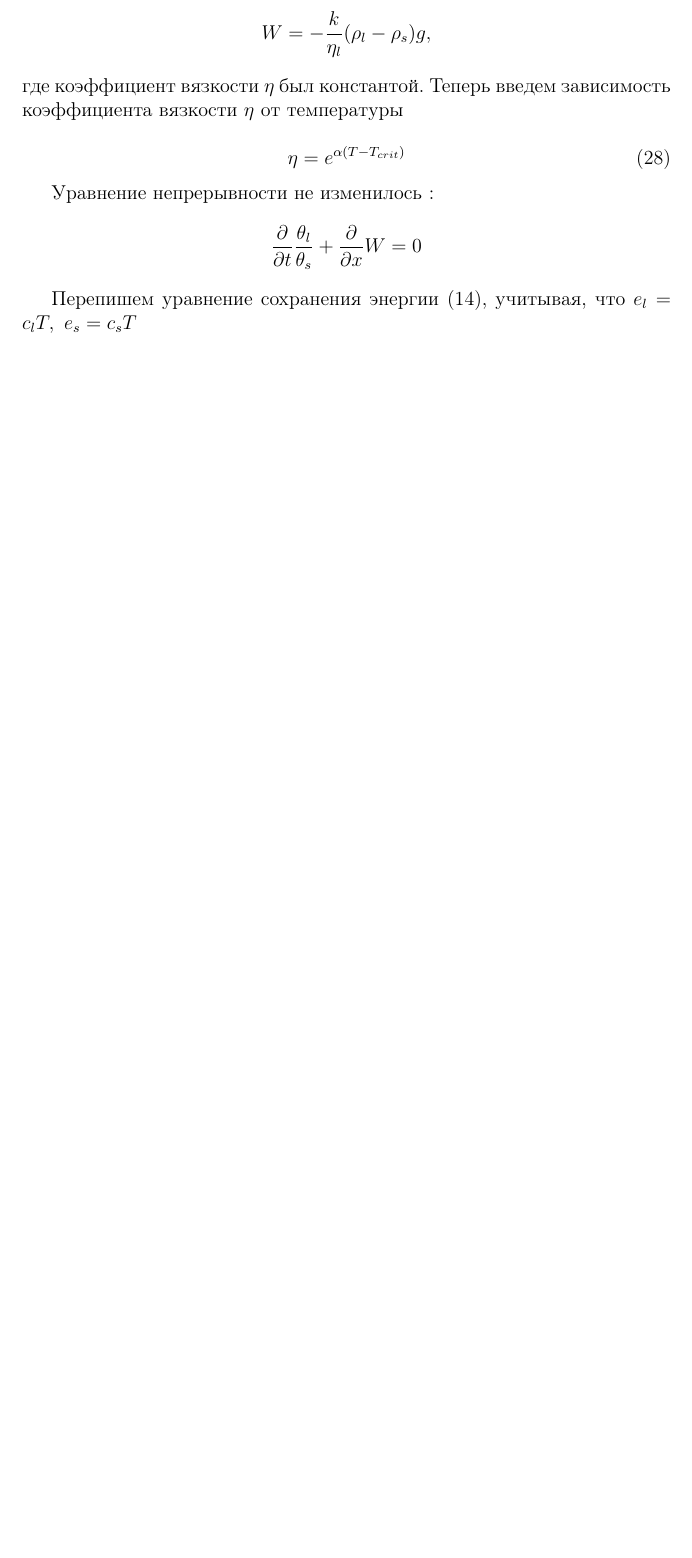
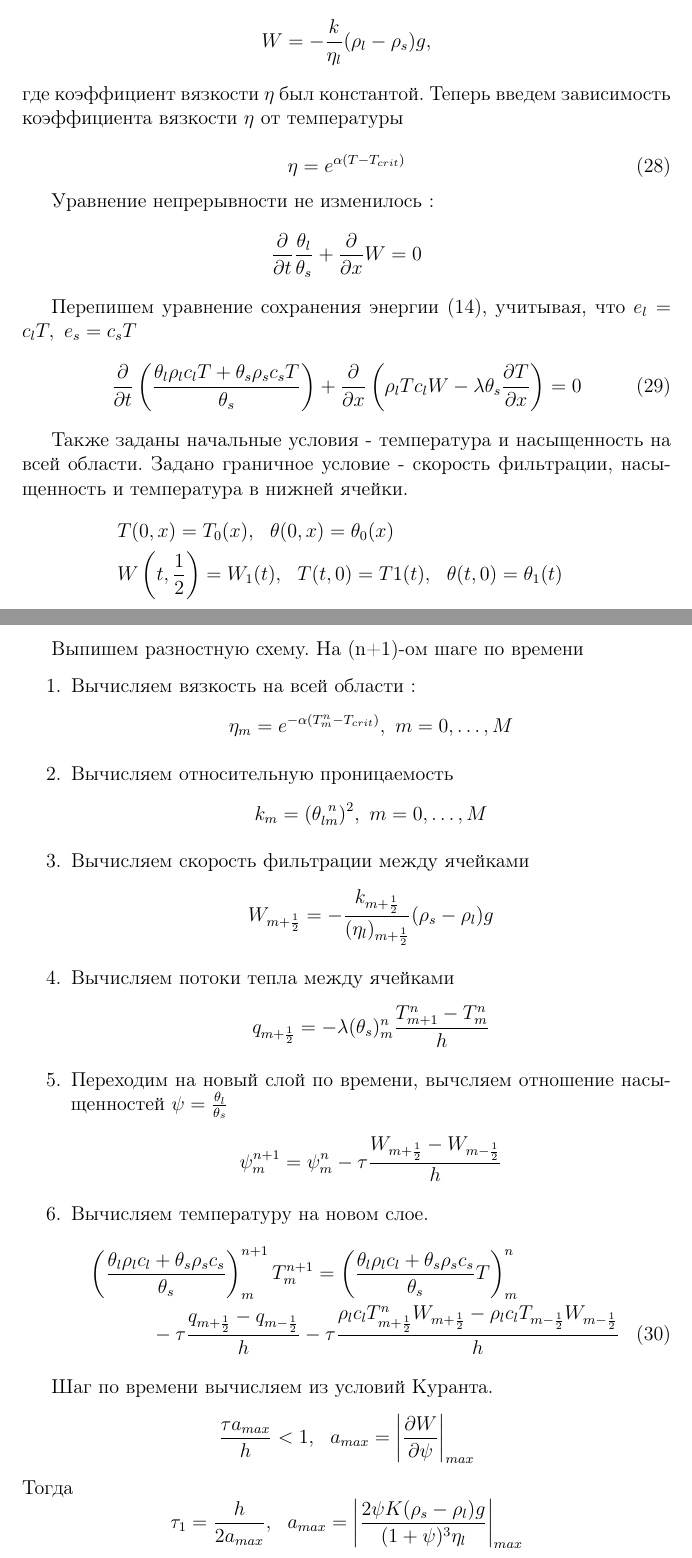
Before and after one commit to CompMathGroup/sagd, a LaTeX thesis (doc/diplom.tex): part of page 8 of 8 before the commit and two parts of pages 9 and 10 of 10 after it, the two joined at a grey line, cut so that both start at the same text, the shorter picture padded with empty space. Compiled offline with pdfLaTeX.

Commit message:
+Презентация

```diff
--- a/doc/diplom.tex
+++ b/doc/diplom.tex
@@ -302,6 +307,57 @@ $$
 $$
 
 Перепишем уравнение сохранения энергии \eqref{eq:conserv_new}, учитывая, что $ e_l = c_lT,\ e_s = c_sT $
+\begin{equation}
+\pd{}{t} \left(\frac{\theta_l \rho_l c_l T + \theta_s \rho_s c_s T}{\theta_s}\right) + \pd{}{x}\left(\rho_l T c_l W - \lambda \theta_s \pd{T}{x}\right) = 0
+\label{conserv}
+\end{equation}
+
+Также заданы начальные условия -  температура и насыщенность на всей области. Задано граничное условие - скорость фильтрации, насыщенность и температура в нижней ячейки.
+
+$$
+\begin{aligned}
+&T(0,x) = T_0(x), \ \ \theta(0, x) = \theta_0(x) \ \ \\
+&W\left(t, \frac12\right)  = W_1(t),\ \ T(t, 0) = T1(t), \ \ \theta(t, 0) = \theta_1(t) \ \
+\end{aligned}
+$$
+\newpage
+Выпишем разностную схему. На (n+1)-ом шаге по времени
+\begin{enumerate}
+\item Вычисляем вязкость на всей области :
+$$
+\eta_m = e^{-\alpha(T_m^n - T_{crit})},\ m = 0, \dots ,M
+$$
+\item Вычисляем относительную проницаемость
+$$
+k_m = (\theta_{lm}^{\ n})^2 , \ m = 0,  \dots ,M
+$$
+\item Вычисляем скорость фильтрации между ячейками
+$$
+W_{m+\frac12} = -\frac{k_{m+\frac12}}{(\eta_{l})_{m+\frac12}}(\rho_s - \rho_l)g
+$$
+\item Вычисляем потоки тепла между ячейками
+$$
+q_{m+\frac12} = - \lambda (\theta_{s})_m^{n} \frac{T_{m+1}^n - T_m^n}{h}
+$$
+\item Переходим на новый слой по времени, вычсляем отношение насыщенностей $\psi = \frac {\theta_l}{\theta_s}$
+$$
+\psi_m^{n+1} = \psi_m^n - \tau \frac{W_{m+\frac12} - W_{m-\frac12}}{h}
+$$
+\item Вычисляем температуру на новом слое.
+\begin{multline}
+\left(\frac{\theta_l \rho_l c_l + \theta_s \rho_s c_s}{\theta_s}\right)_m^{n+1} T_m^{n+1} =  \left(\frac{\theta_l \rho_l c_l + \theta_s \rho_s c_s}{\theta_s} T\right)_m^n \\
+- \tau\frac{q_{m+\frac12} - q_{m-\frac12}}{h} - \tau\frac{\rho_l c_l T_{m+\frac12}^n W_{m+\frac12} - \rho_l c_l T_{m-\frac12} W_{m-\frac12}}{h}
+\end{multline}
+\end{enumerate}
+
+Шаг по времени вычисляем из условий Куранта.
+$$
+\frac{\tau a_{max}}{h} < 1,\ \ a_{max} = \left|\pd{W}{\psi}\right|_{max}
+$$
+Тогда
+$$
+\tau_1 = \frac{h}{2 a_{max}},\ \  a_{max} = \left|\frac{2 \psi K(\rho_s - \rho_l)g}{(1+\psi)^3 \eta_l}\right|_{max}
+$$
 
 
 \end{document}
```
Also changed, not shown: doc/diplom.pdf, doc/diplom.tex (23 more changed lines), 2 other files.
